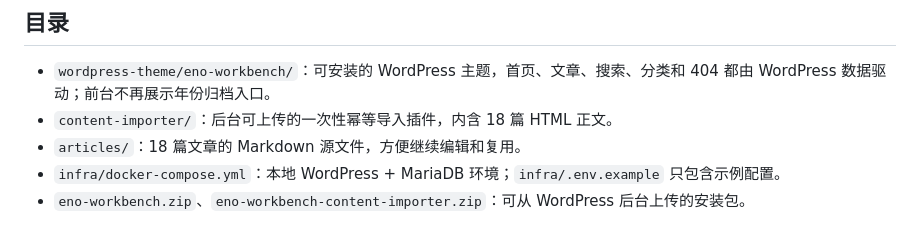
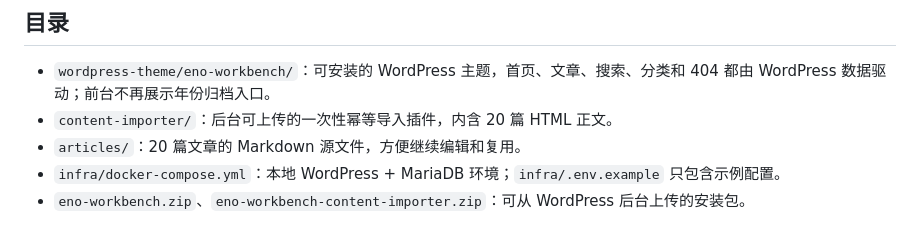
Before and after one commit to zx7970820/eno-workbench-theme, a Markdown page: README.md, the part around the change. GitHub-like rendering.

Commit message:
Update article counts in README
Updated the number of articles and HTML content in the README.

```diff
--- a/README.md
+++ b/README.md
@@ -5,8 +5,8 @@
 ## 目录
 
 - `wordpress-theme/eno-workbench/`：可安装的 WordPress 主题，首页、文章、搜索、分类和 404 都由 WordPress 数据驱动；前台不再展示年份归档入口。
-- `content-importer/`：后台可上传的一次性幂等导入插件，内含 18 篇 HTML 正文。
-- `articles/`：18 篇文章的 Markdown 源文件，方便继续编辑和复用。
+- `content-importer/`：后台可上传的一次性幂等导入插件，内含 20 篇 HTML 正文。
+- `articles/`：20 篇文章的 Markdown 源文件，方便继续编辑和复用。
 - `infra/docker-compose.yml`：本地 WordPress + MariaDB 环境；`infra/.env.example` 只包含示例配置。
 - `eno-workbench.zip`、`eno-workbench-content-importer.zip`：可从 WordPress 后台上传的安装包。
 
```
